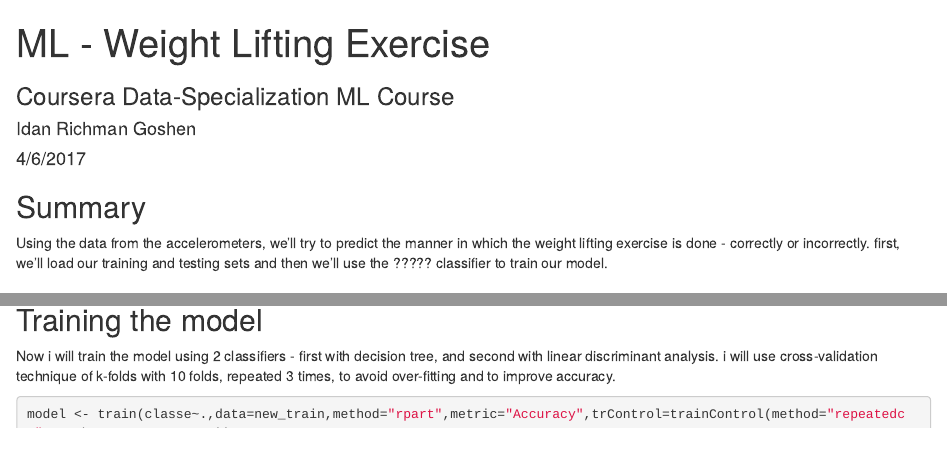
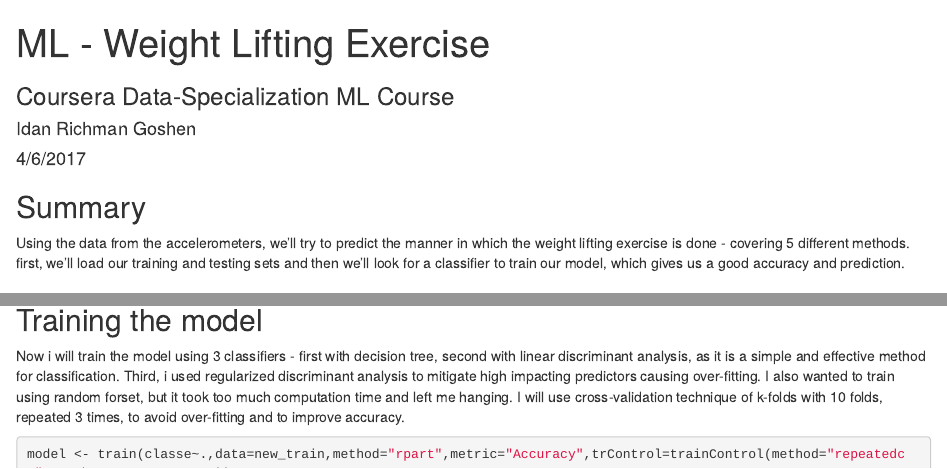
Before and after one commit to idanrichman/courseraMLproject, an R Markdown document (index.Rmd): the page in a window 1100 px wide, from its top, and a second part further down, joined at a grey line. Rendered offline with R 4.5, knitr and Pandoc, with nearby package versions; some code elsewhere in the file could not run offline.

Commit message:
added RDA classifier which performs much better than the others

````diff
--- a/index.Rmd
+++ b/index.Rmd
@@ -16,8 +16,8 @@
 ```
 
 ## Summary
-Using the data from the accelerometers, we'll try to predict the manner in which the weight lifting exercise is done - correctly or incorrectly.
-first, we'll load our training and testing sets and then we'll use the ????? classifier to train our model.
+Using the data from the accelerometers, we'll try to predict the manner in which the weight lifting exercise is done - covering 5 different methods.
+first, we'll load our training and testing sets and then we'll look for a classifier to train our model, which gives us a good accuracy and prediction.
 
 ## Background
 Using devices such as Jawbone Up, Nike FuelBand, and Fitbit it is now possible to collect a large amount of data about personal activity relatively inexpensively. These type of devices are part of the quantified self movement – a group of enthusiasts who take measurements about themselves regularly to improve their health, to find patterns in their behavior, or because they are tech geeks. One thing that people regularly do is quantify how much of a particular activity they do, but they rarely quantify how well they do it. In this project, your goal will be to use data from accelerometers on the belt, forearm, arm, and dumbell of 6 participants. They were asked to perform barbell lifts correctly and incorrectly in 5 different ways. More information is available from the website here: <http://groupware.les.inf.puc-rio.br/har> (see the section on the Weight Lifting Exercise Dataset).
@@ -44,8 +44,9 @@
 
 ## Training the model
 
-Now i will train the model using 2 classifiers - first with decision tree, and second with linear discriminant analysis. i will use cross-validation technique of k-folds with 10 folds, repeated 3 times, to avoid over-fitting and to improve accuracy.
+Now i will train the model using 3 classifiers - first with decision tree, second with linear discriminant analysis, as it is a simple and effective method for classification. Third, i used regularized discriminant analysis to mitigate high impacting predictors causing over-fitting. I also wanted to train using random forset, but it took too much computation time and left me hanging.
+I will use cross-validation technique of k-folds with 10 folds, repeated 3 times, to avoid over-fitting and to improve accuracy.
 
-```{r train}
+```{r train, cache=TRUE}
 model <- train(classe~.,data=new_train,method="rpart",metric="Accuracy",trControl=trainControl(method="repeatedcv", number=10, repeats=3))
 model2 <- train(classe~.,data=new_train,method="lda",metric="Accuracy",trControl=trainControl(method="repeatedcv", number=10, repeats=3))
````
Also changed, not shown: index.Rmd (10 more changed lines).
